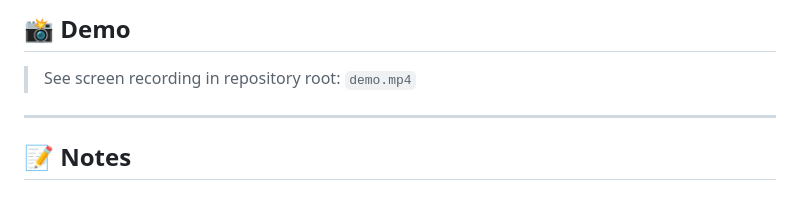
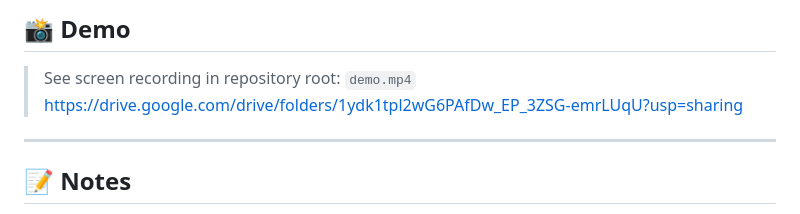
Before and after one commit to NethmiAmasha2002/sms_finance_app, a Markdown page: README.md, the part around the change. Rendered like a GitHub page.

Commit message:
update READE.me

```diff
--- a/README.md
+++ b/README.md
@@ -157,7 +157,7 @@ LKR 85,000.00 credited to AC **2201 Salary Transfer from XYZ PVT LTD
 ## 📸 Demo
 
 > See screen recording in repository root: `demo.mp4`
-
+https://drive.google.com/drive/folders/1ydk1tpl2wG6PAfDw_EP_3ZSG-emrLUqU?usp=sharing
 ---
 
 ## 📝 Notes
```
